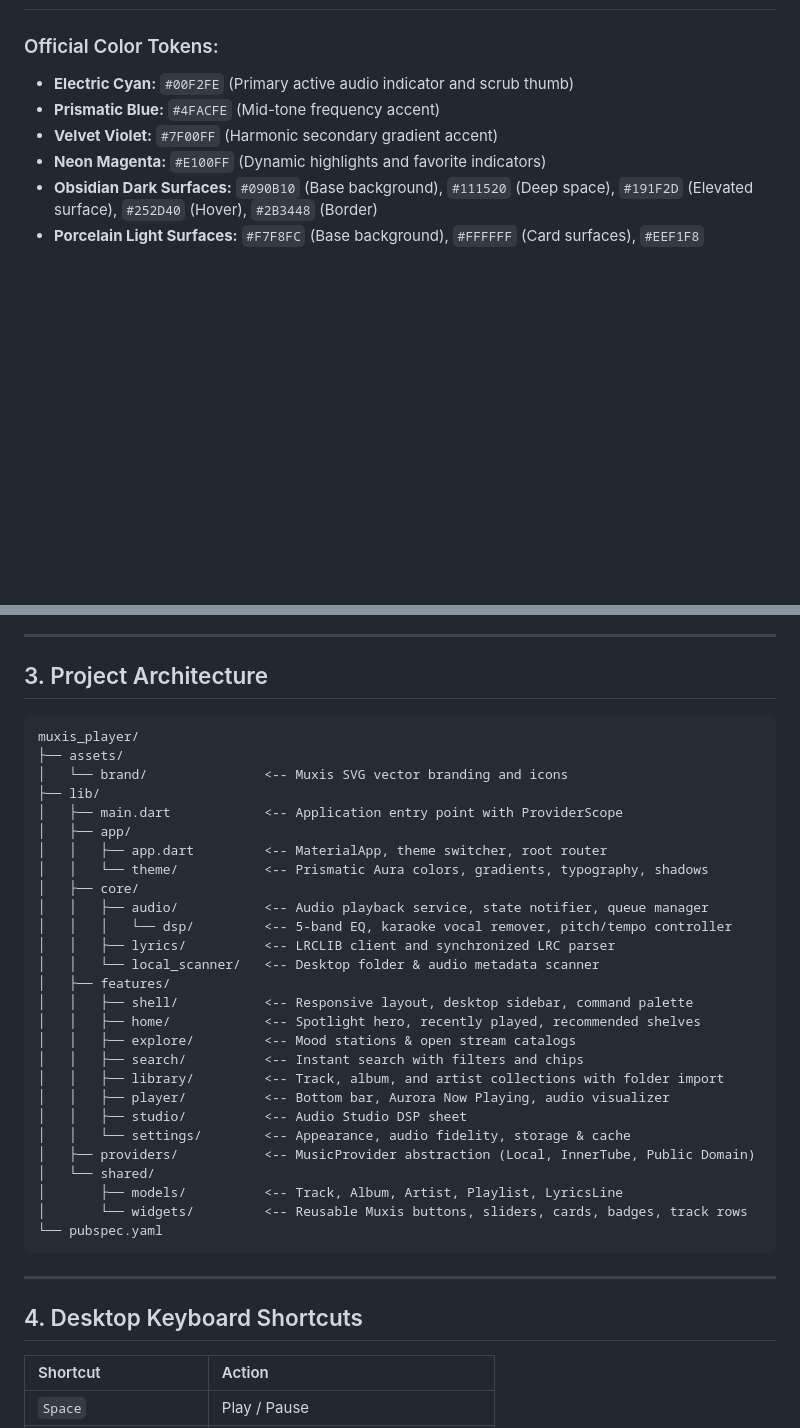
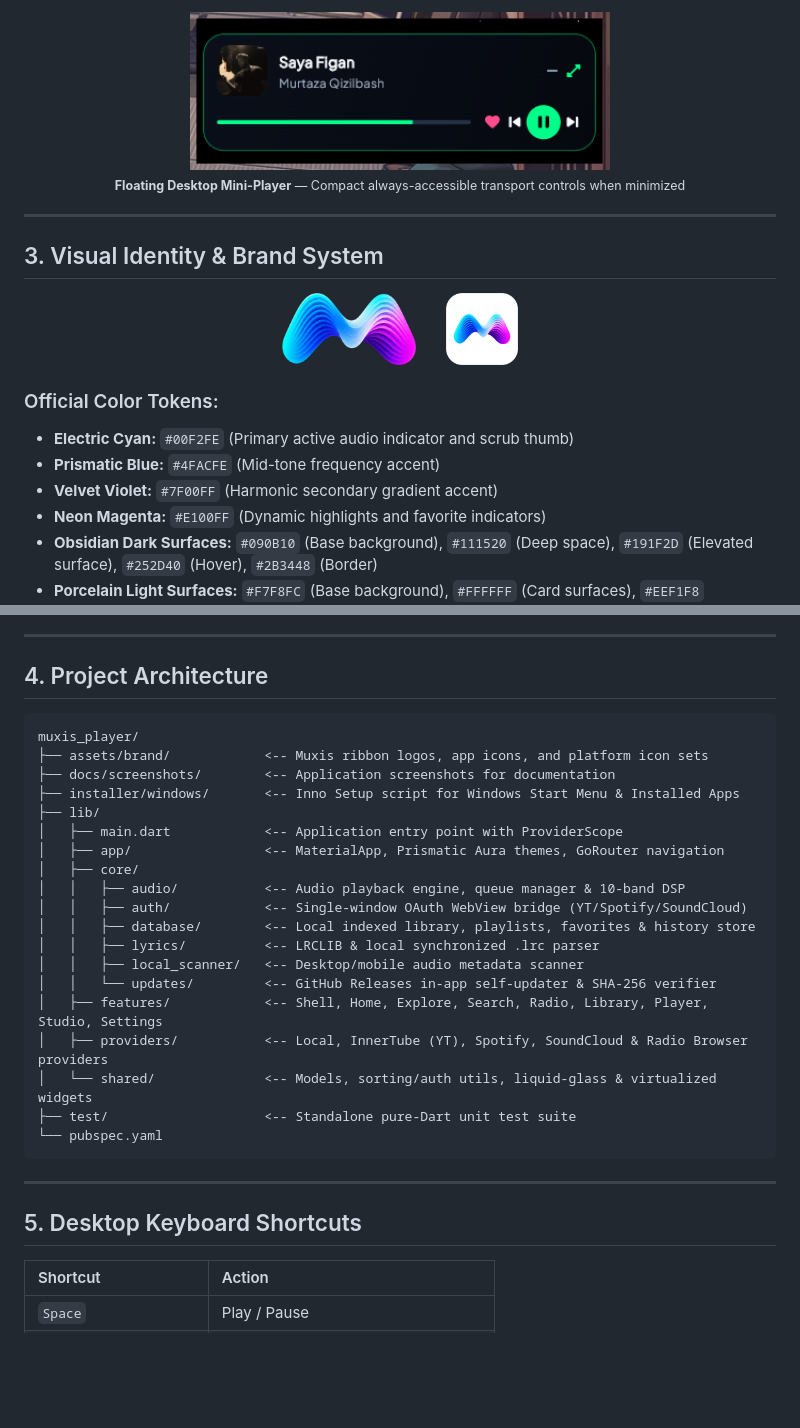
Before and after one commit to DidarAlif/muxis, a Markdown page: README.md, 2 parts joined by grey strips. GitHub-like rendering; pictures changed too: docs/screenshots/mini_player.png (added); blank space fills up the shorter version.

````diff
--- a/README.md
+++ b/README.md
@@ -26,3 +64,17 @@
+<div align="center">
+  <img src="docs/screenshots/mini_player.png" alt="MUXIS Floating Mini-Player" width="420" />
+  <br /><sub><strong>Floating Desktop Mini-Player</strong> — Compact always-accessible transport controls when minimized</sub>
+</div>
+
+---
+
+## 3. Visual Identity & Brand System
+
+<p align="center">
+  <img src="assets/brand/muxis_mark.png" alt="MUXIS Backgroundless Ribbon Mark" height="72" />
+  &nbsp;&nbsp;&nbsp;&nbsp;&nbsp;
+  <img src="assets/brand/app_icon_1024.png" alt="MUXIS Squircle Launcher Icon" height="72" />
+</p>
 
 ### Official Color Tokens:
 - **Electric Cyan:** `#00F2FE` (Primary active audio indicator and scrub thumb)
@@ -39,41 +91,33 @@
 
 ---
 
-## 3. Project Architecture
+## 4. Project Architecture
 
 ```
 muxis_player/
-├── assets/
-│   └── brand/               <-- Muxis SVG vector branding and icons
+├── assets/brand/            <-- Muxis ribbon logos, app icons, and platform icon sets
+├── docs/screenshots/        <-- Application screenshots for documentation
+├── installer/windows/       <-- Inno Setup script for Windows Start Menu & Installed Apps
 ├── lib/
 │   ├── main.dart            <-- Application entry point with ProviderScope
-│   ├── app/
-│   │   ├── app.dart         <-- MaterialApp, theme switcher, root router
-│   │   └── theme/           <-- Prismatic Aura colors, gradients, typography, shadows
+│   ├── app/                 <-- MaterialApp, Prismatic Aura themes, GoRouter navigation
 │   ├── core/
-│   │   ├── audio/           <-- Audio playback service, state notifier, queue manager
-│   │   │   └── dsp/         <-- 5-band EQ, karaoke vocal remover, pitch/tempo controller
-│   │   ├── lyrics/          <-- LRCLIB client and synchronized LRC parser
-│   │   └── local_scanner/   <-- Desktop folder & audio metadata scanner
-│   ├── features/
-│   │   ├── shell/           <-- Responsive layout, desktop sidebar, command palette
-│   │   ├── home/            <-- Spotlight hero, recently played, recommended shelves
-│   │   ├── explore/         <-- Mood stations & open stream catalogs
-│   │   ├── search/          <-- Instant search with filters and chips
-│   │   ├── library/         <-- Track, album, and artist collections with folder import
-│   │   ├── player/          <-- Bottom bar, Aurora Now Playing, audio visualizer
-│   │   ├── studio/          <-- Audio Studio DSP sheet
-│   │   └── settings/        <-- Appearance, audio fidelity, storage & cache
-│   ├── providers/           <-- MusicProvider abstraction (Local, InnerTube, Public Domain)
-│   └── shared/
-│       ├── models/          <-- Track, Album, Artist, Playlist, LyricsLine
-│       └── widgets/         <-- Reusable Muxis buttons, sliders, cards, badges, track rows
+│   │   ├── audio/           <-- Audio playback engine, queue manager & 10-band DSP
+│   │   ├── auth/            <-- Single-window OAuth WebView bridge (YT/Spotify/SoundCloud)
+│   │   ├── database/        <-- Local indexed library, playlists, favorites & history store
+│   │   ├── lyrics/          <-- LRCLIB & local synchronized .lrc parser
+│   │   ├── local_scanner/   <-- Desktop/mobile audio metadata scanner
+│   │   └── updates/         <-- GitHub Releases in-app self-updater & SHA-256 verifier
+│   ├── features/            <-- Shell, Home, Explore, Search, Radio, Library, Player, Studio, Settings
+│   ├── providers/           <-- Local, InnerTube (YT), Spotify, SoundCloud & Radio Browser providers
+│   └── shared/              <-- Models, sorting/auth utils, liquid-glass & virtualized widgets
+├── test/                    <-- Standalone pure-Dart unit test suite
 └── pubspec.yaml
 ```
 
 ---
 
-## 4. Desktop Keyboard Shortcuts
+## 5. Desktop Keyboard Shortcuts
 
 | Shortcut | Action |
 | :--- | :--- |
````
Also changed, not shown: other parts of README.md (+65 -53 lines), docs/screenshots/audio_studio_dsp.jpg (added), docs/screenshots/home.jpg (added), docs/screenshots/library.jpg (added), docs/screenshots/spectrum_stage.jpg (added), 12 other files.
